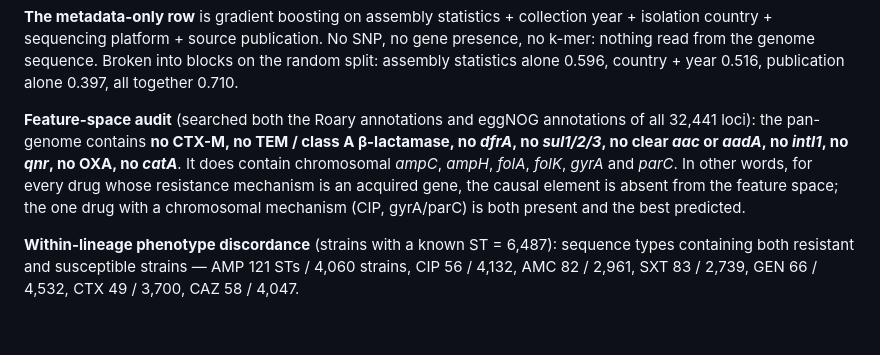
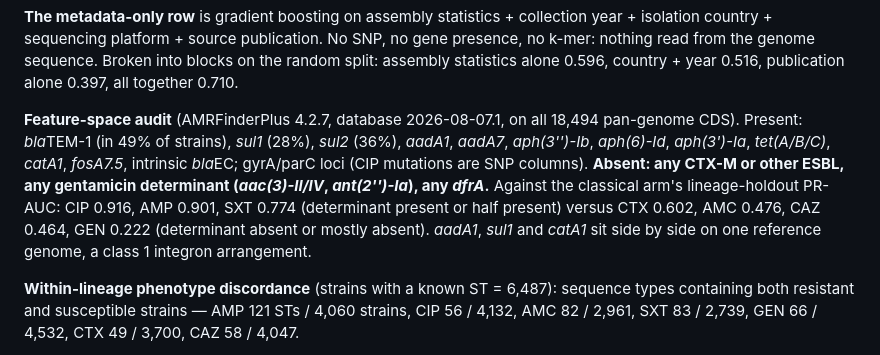
Before and after one commit to FaiazPronoy/TriLens-AMR, a Markdown page: docs/external_review_brief.md, the part around the change. Rendered like a GitHub page; blank space fills up the shorter version.

```diff
--- a/docs/external_review_brief.md
+++ b/docs/external_review_brief.md
@@ -102,13 +102,15 @@ k-mer: nothing read from the genome sequence. Broken into blocks on the random s
 assembly statistics alone 0.596, country + year 0.516, publication alone 0.397, all together
 0.710.
 
-**Feature-space audit** (searched both the Roary annotations and eggNOG annotations of all
-32,441 loci): the pan-genome contains **no CTX-M, no TEM / class A β-lactamase, no *dfrA*,
-no *sul1/2/3*, no clear *aac* or *aadA*, no *intI1*, no *qnr*, no OXA, no *catA***. It does
-contain chromosomal *ampC*, *ampH*, *folA*, *folK*, *gyrA* and *parC*. In other words, for
-every drug whose resistance mechanism is an acquired gene, the causal element is absent from
-the feature space; the one drug with a chromosomal mechanism (CIP, gyrA/parC) is both
-present and the best predicted.
+**Feature-space audit** (AMRFinderPlus 4.2.7, database 2026-08-07.1, on all 18,494 pan-genome
+CDS). Present: *bla*TEM-1 (in 49% of strains), *sul1* (28%), *sul2* (36%), *aadA1*, *aadA7*,
+*aph(3'')-Ib*, *aph(6)-Id*, *aph(3')-Ia*, *tet(A/B/C)*, *catA1*, *fosA7.5*, intrinsic *bla*EC;
+gyrA/parC loci (CIP mutations are SNP columns). **Absent: any CTX-M or other ESBL, any
+gentamicin determinant (*aac(3)-II/IV*, *ant(2'')-Ia*), any *dfrA*.** Against the classical
+arm's lineage-holdout PR-AUC: CIP 0.916, AMP 0.901, SXT 0.774 (determinant present or half
+present) versus CTX 0.602, AMC 0.476, CAZ 0.464, GEN 0.222 (determinant absent or mostly
+absent). *aadA1*, *sul1* and *catA1* sit side by side on one reference genome, a class 1
+integron arrangement.
 
 **Within-lineage phenotype discordance** (strains with a known ST = 6,487): sequence types
 containing both resistant and susceptible strains — AMP 121 STs / 4,060 strains, CIP 56 /
```
Also changed, not shown: docs/novelty.md (+46 -34 lines).
